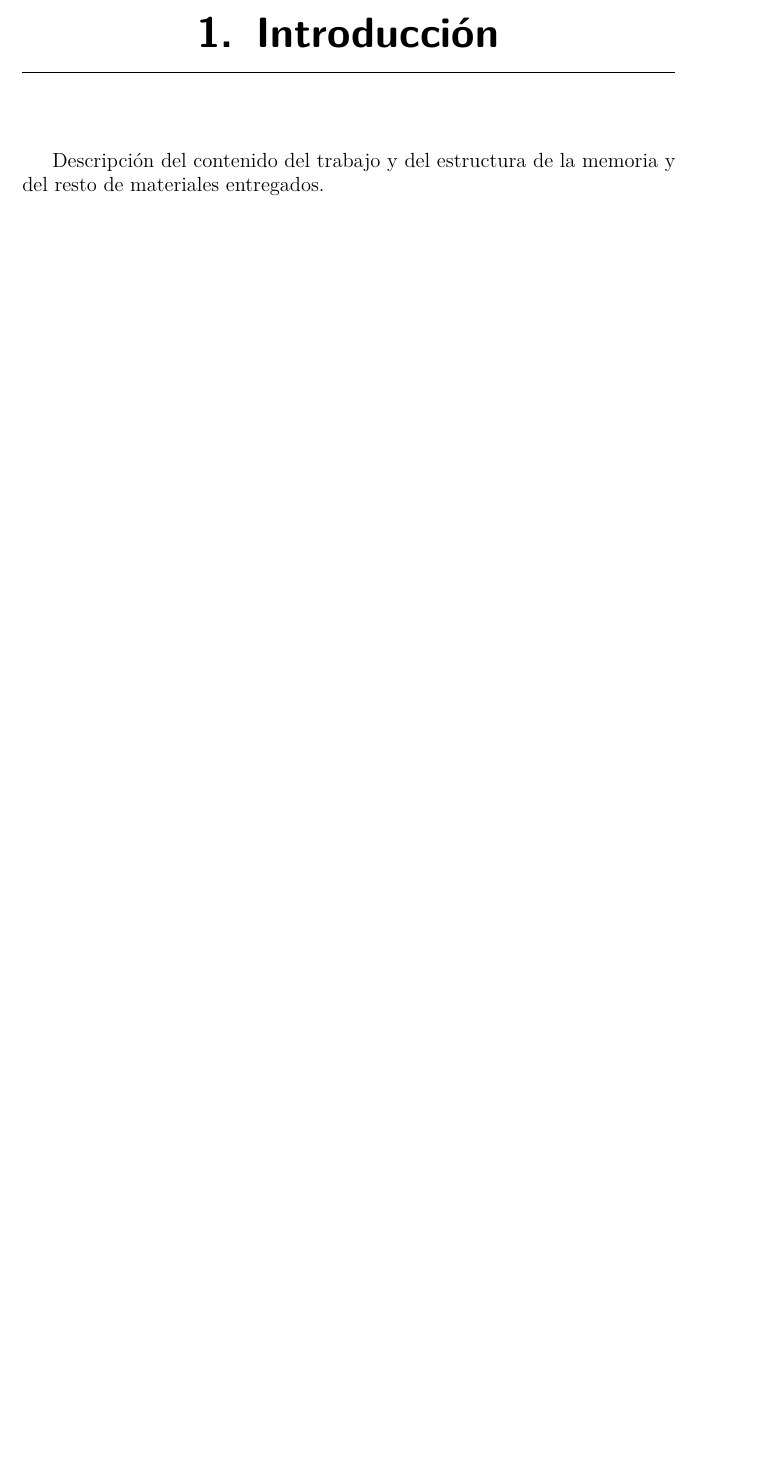
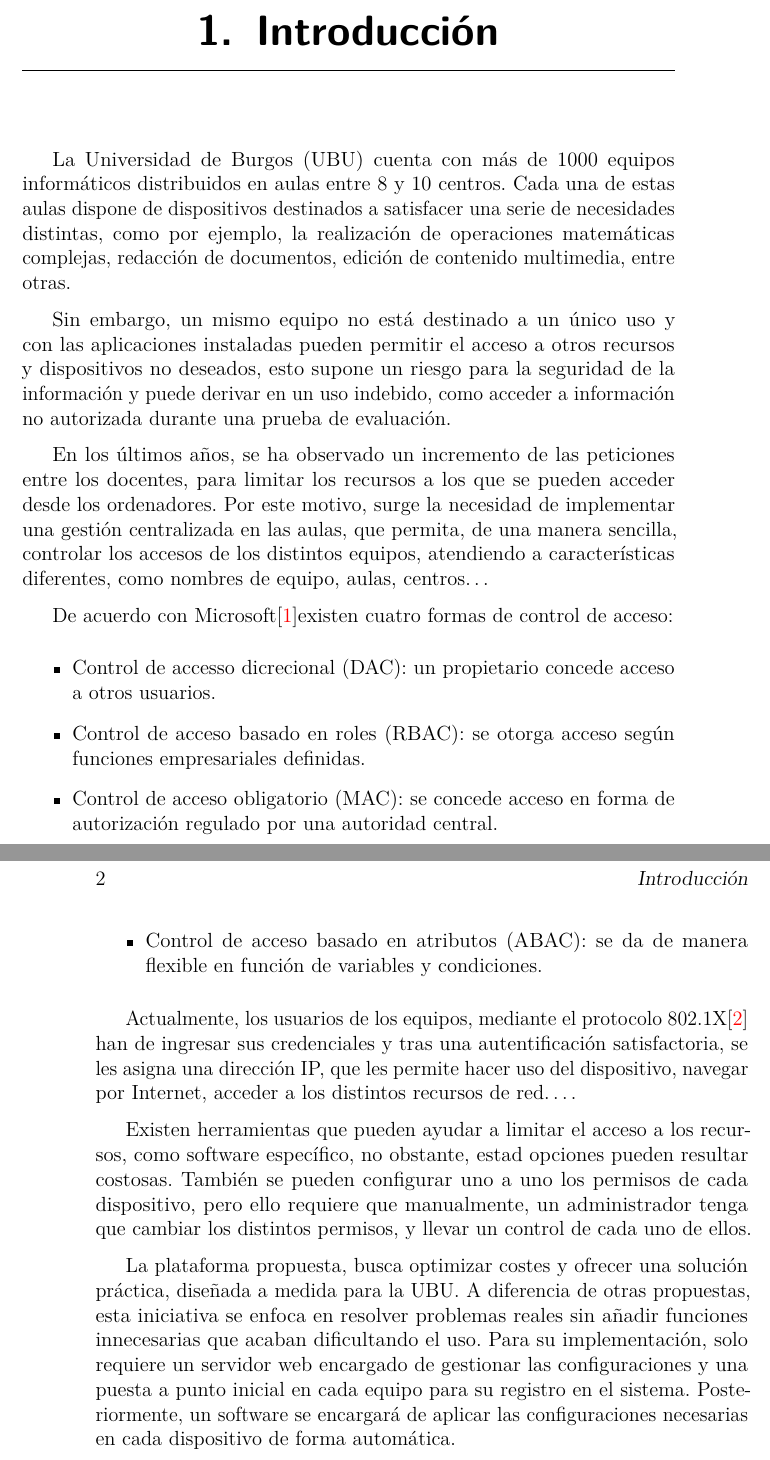
Before and after one commit to rmg1008/GCA, a LaTeX book (docs/memoria.tex, which reads docs/tex/1_Introduccion.tex): part of page 13 of 29 before the commit and two parts of pages 13 and 14 of 29 after it, the two joined at a grey line, cut so that both start at the same text, the shorter picture padded with empty space. Compiled offline with pdfLaTeX.

Commit message:
#7: Se añade introducción del proyecto [Memoria]

```diff
--- a/docs/tex/1_Introduccion.tex
+++ b/docs/tex/1_Introduccion.tex
@@ -1,3 +1,39 @@
 \capitulo{1}{Introducción}
 
-Descripción del contenido del trabajo y del estructura de la memoria y del resto de materiales entregados.
+La Universidad de Burgos (UBU) cuenta con más de 1000 equipos informáticos distribuidos en aulas entre 8 y 10 centros.
+Cada una de estas aulas dispone de dispositivos destinados a satisfacer una serie de necesidades distintas, como por ejemplo,
+la realización de operaciones matemáticas complejas, redacción de documentos, edición de contenido multimedia, entre otras.
+
+Sin embargo, un mismo equipo no está destinado a un único uso y con las aplicaciones instaladas pueden permitir el acceso a otros
+recursos y dispositivos no deseados, esto supone un riesgo para la seguridad de la información y puede derivar en un uso
+indebido, como acceder a información no autorizada durante una prueba de evaluación.
+
+En los últimos años, se ha observado un incremento de las peticiones entre los docentes, para limitar los recursos a
+los que se pueden acceder desde los ordenadores.
+Por este motivo, surge la necesidad de implementar una gestión centralizada en las aulas, que permita, de una manera sencilla, controlar
+los accesos de los distintos equipos, atendiendo a características diferentes, como nombres de equipo, aulas, centros\ldots
+
+De acuerdo con Microsoft\cite{microsoftQuAccess}existen cuatro formas de control de acceso:
+    \begin{itemize}
+        \item Control de accesso dicrecional (DAC): un propietario concede acceso a otros usuarios.
+        \item Control de acceso basado en roles (RBAC): se otorga acceso según funciones empresariales definidas.
+        \item Control de acceso obligatorio (MAC): se concede acceso en forma de autorización regulado por una autoridad central.
+        \item Control de acceso basado en atributos (ABAC): se da de manera flexible en función de variables y condiciones.
+    \end{itemize}
+
+Actualmente, los usuarios de los equipos, mediante el protocolo 802.1X\cite{eswiki:802.1X} han de ingresar sus credenciales
+y tras una autentificación satisfactoria, se les asigna una dirección IP, que les permite hacer uso del dispositivo, navegar
+por Internet, acceder a los distintos recursos de red\ldots.
+
+Existen herramientas que pueden ayudar a limitar el acceso a los recursos, como software específico, no obstante,
+estad opciones pueden resultar costosas.
+También se pueden configurar uno a uno los permisos de cada dispositivo, pero ello requiere
+que manualmente, un administrador tenga que cambiar los distintos permisos, y llevar un control de cada uno de ellos.
+
+La plataforma propuesta, busca optimizar costes y ofrecer una solución práctica, diseñada a medida para la UBU.
+A diferencia de otras propuestas, esta iniciativa se enfoca en resolver problemas reales sin añadir funciones innecesarias
+que acaban dificultando el uso.
+Para su implementación, solo requiere un servidor web encargado de gestionar las configuraciones y una puesta a punto inicial
+en cada equipo para su registro en el sistema.
+Posteriormente, un software se encargará de aplicar las configuraciones
+necesarias en cada dispositivo de forma automática.
```
Also changed, not shown: docs/bibliografia.bib (+12 -24 lines).
